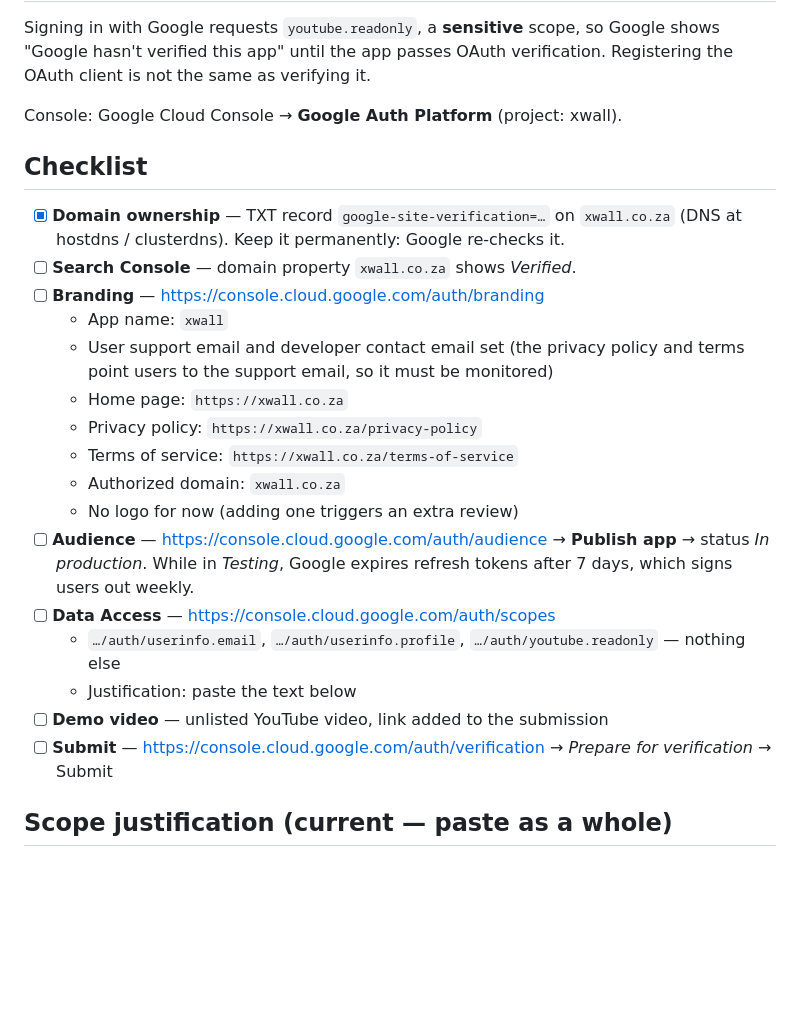
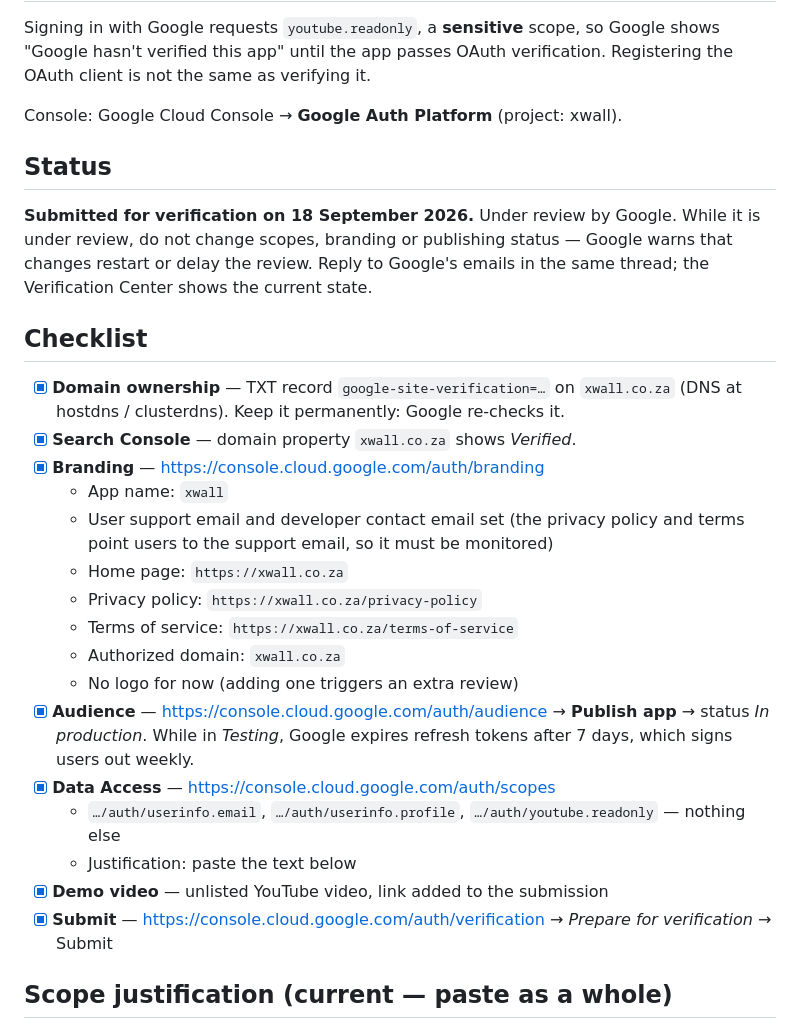
Before and after one commit to pleasurengobeni/xwall.co.za, a Markdown page: docs/google-oauth-verification.md, the part around the change. Drawn GitHub-style; blank space fills up the shorter version.

Commit message:
docs: record Google OAuth verification submitted 2026-09-18
Co-Authored-By: Claude Opus 5 <noreply@anthropic.com>

```diff
--- a/docs/google-oauth-verification.md
+++ b/docs/google-oauth-verification.md
@@ -6,13 +6,20 @@ verification. Registering the OAuth client is not the same as verifying it.
 
 Console: Google Cloud Console → **Google Auth Platform** (project: xwall).
 
+## Status
+
+**Submitted for verification on 18 September 2026.** Under review by Google.
+While it is under review, do not change scopes, branding or publishing status —
+Google warns that changes restart or delay the review. Reply to Google's
+emails in the same thread; the Verification Center shows the current state.
+
 ## Checklist
 
 - [x] **Domain ownership** — TXT record `google-site-verification=…` on
       `xwall.co.za` (DNS at hostdns / clusterdns). Keep it permanently: Google
       re-checks it.
-- [ ] **Search Console** — domain property `xwall.co.za` shows *Verified*.
-- [ ] **Branding** — <https://console.cloud.google.com/auth/branding>
+- [x] **Search Console** — domain property `xwall.co.za` shows *Verified*.
+- [x] **Branding** — <https://console.cloud.google.com/auth/branding>
   - App name: `xwall`
   - User support email and developer contact email set (the privacy policy
     and terms point users to the support email, so it must be monitored)
@@ -21,15 +28,15 @@ Console: Google Cloud Console → **Google Auth Platform** (project: xwall).
   - Terms of service: `https://xwall.co.za/terms-of-service`
   - Authorized domain: `xwall.co.za`
   - No logo for now (adding one triggers an extra review)
-- [ ] **Audience** — <https://console.cloud.google.com/auth/audience> →
+- [x] **Audience** — <https://console.cloud.google.com/auth/audience> →
       **Publish app** → status *In production*. While in *Testing*, Google
       expires refresh tokens after 7 days, which signs users out weekly.
-- [ ] **Data Access** — <https://console.cloud.google.com/auth/scopes>
+- [x] **Data Access** — <https://console.cloud.google.com/auth/scopes>
   - `…/auth/userinfo.email`, `…/auth/userinfo.profile`,
     `…/auth/youtube.readonly` — nothing else
   - Justification: paste the text below
-- [ ] **Demo video** — unlisted YouTube video, link added to the submission
-- [ ] **Submit** — <https://console.cloud.google.com/auth/verification> →
+- [x] **Demo video** — unlisted YouTube video, link added to the submission
+- [x] **Submit** — <https://console.cloud.google.com/auth/verification> →
       *Prepare for verification* → Submit
 
 ## Scope justification (current — paste as a whole)
```
